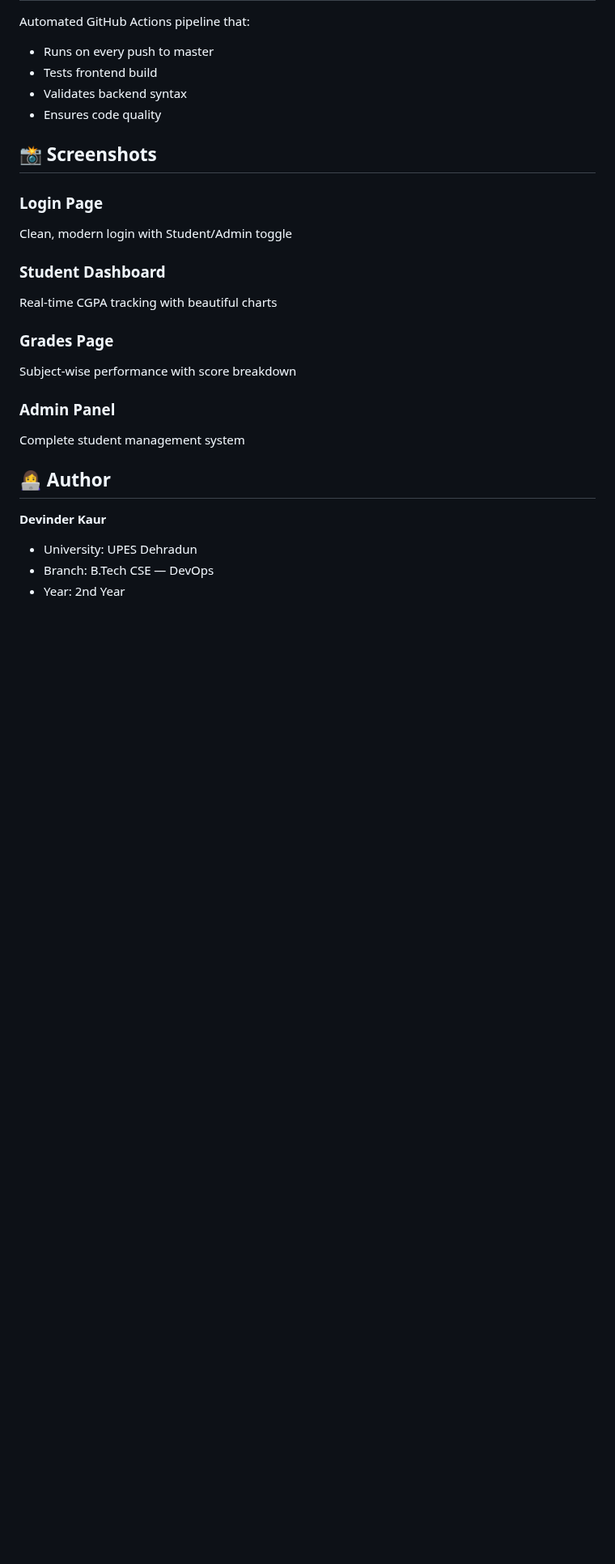
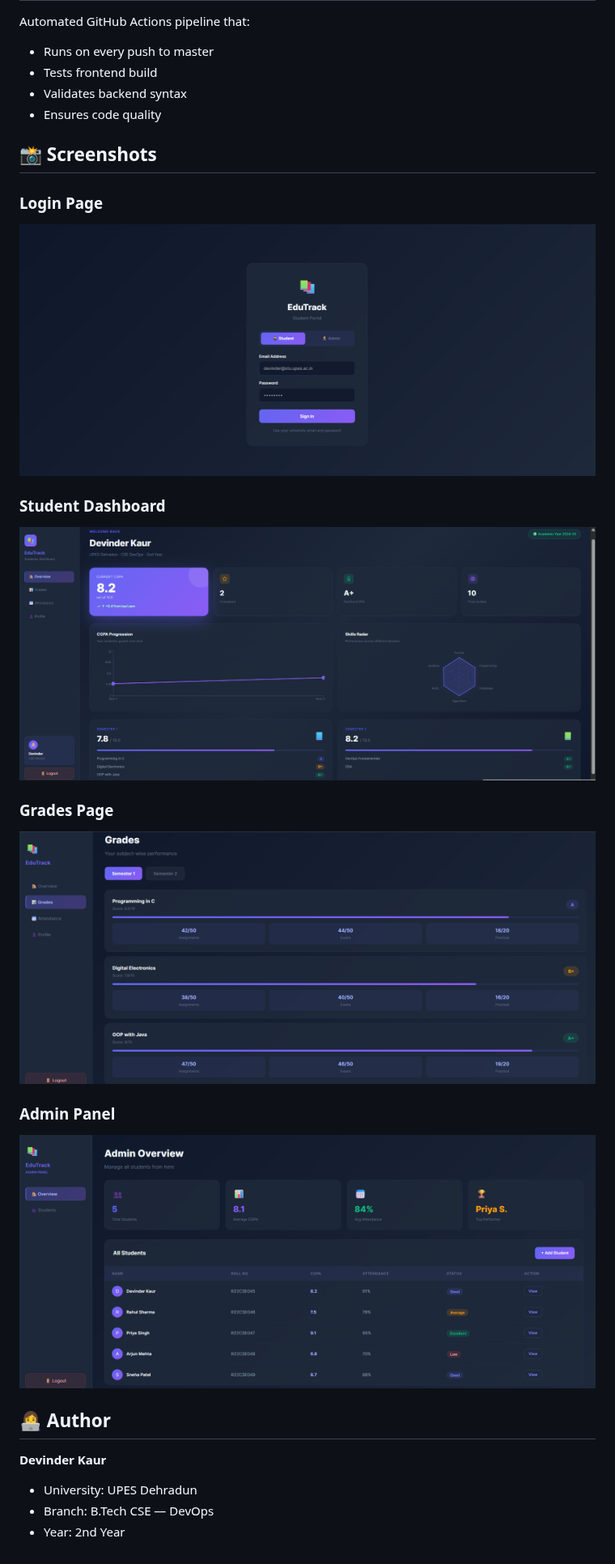
Before and after one commit to devinderk2006-collab/student-dashboard, a Markdown page: README.md, the part around the change. Shown at 81% size. GitHub-like rendering; pictures changed too: screenshots/admin.png (added), screenshots/dashboard.png (added), screenshots/grades.png (added); blank space fills up the shorter version.

Commit message:
added screenshots to README

```diff
--- a/README.md
+++ b/README.md
@@ -115,16 +115,16 @@ Automated GitHub Actions pipeline that:
 ## 📸 Screenshots
 
 ### Login Page
-Clean, modern login with Student/Admin toggle
+![Login Page](screenshots/login.png)
 
 ### Student Dashboard
-Real-time CGPA tracking with beautiful charts
+![Dashboard](screenshots/dashboard.png)
 
 ### Grades Page
-Subject-wise performance with score breakdown
+![Grades](screenshots/grades.png)
 
 ### Admin Panel
-Complete student management system
+![Admin](screenshots/admin.png)
 
 ## 👩‍💻 Author
 **Devinder Kaur**
```
Also changed, not shown: 3 other files.
